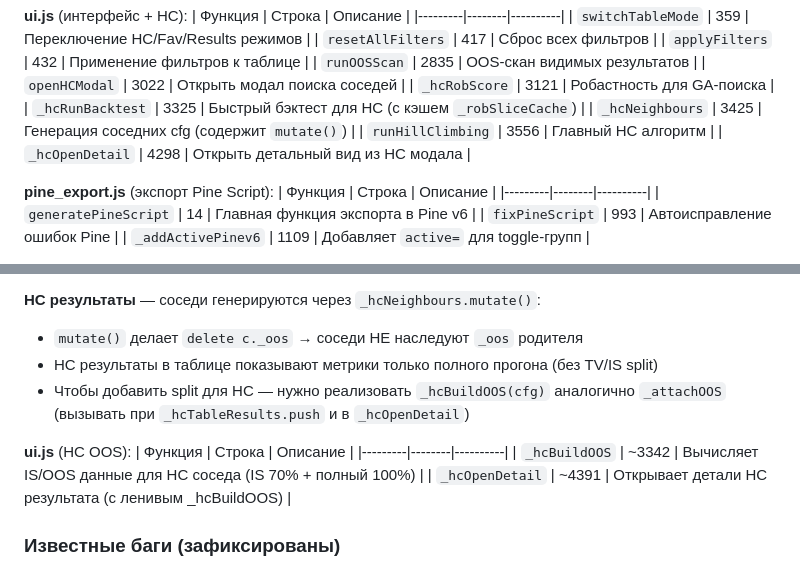
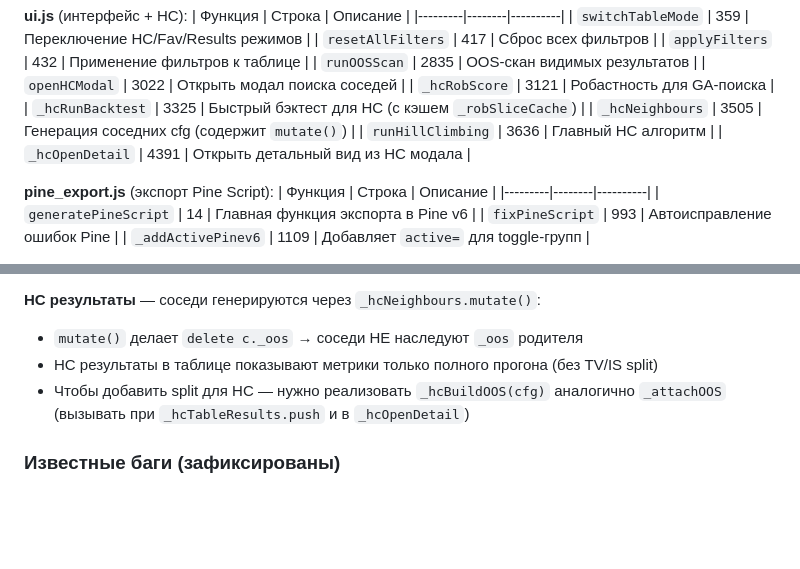
Before and after one commit to xopromo/112, a Markdown page: CLAUDE.md, 2 parts joined by grey strips. GitHub-like rendering; blank space fills up the shorter version.

Commit message:
fix: убрать несуществующую _hcBuildOOS из карты CLAUDE.md (функция не реализована)

```diff
--- a/CLAUDE.md
+++ b/CLAUDE.md
@@ -269,9 +269,9 @@ bash agent/setup.sh   # установить хук (и всё остально
 | `openHCModal` | 3022 | Открыть модал поиска соседей |
 | `_hcRobScore` | 3121 | Робастность для GA-поиска |
 | `_hcRunBacktest` | 3325 | Быстрый бэктест для HC (с кэшем `_robSliceCache`) |
-| `_hcNeighbours` | 3425 | Генерация соседних cfg (содержит `mutate()`) |
-| `runHillClimbing` | 3556 | Главный HC алгоритм |
-| `_hcOpenDetail` | 4298 | Открыть детальный вид из HC модала |
+| `_hcNeighbours` | 3505 | Генерация соседних cfg (содержит `mutate()`) |
+| `runHillClimbing` | 3636 | Главный HC алгоритм |
+| `_hcOpenDetail` | 4391 | Открыть детальный вид из HC модала |
 
 **pine_export.js** (экспорт Pine Script):
 | Функция | Строка | Описание |
@@ -303,12 +303,6 @@ bash agent/setup.sh   # установить хук (и всё остально
 - Чтобы добавить split для HC — нужно реализовать `_hcBuildOOS(cfg)` аналогично `_attachOOS`
   (вызывать при `_hcTableResults.push` и в `_hcOpenDetail`)
 
-**ui.js** (HC OOS):
-| Функция | Строка | Описание |
-|---------|--------|----------|
-| `_hcBuildOOS` | ~3342 | Вычисляет IS/OOS данные для HC соседа (IS 70% + полный 100%) |
-| `_hcOpenDetail` | ~4391 | Открывает детали HC результата (с ленивым _hcBuildOOS) |
-
 ### Известные баги (зафиксированы)
 - **_stopCheck() bug**: `_stopCheck = () => !_massRobRunning && !_hcRobRunning` — возвращает true если оба флага false. При запуске тестов всегда нужно установить один из флагов.
   - ✅ Исправлено для: HC doRobFilter Phase 2, HC rob-metric Phase 2, OOS scan, runHillClimbing (строки 3776, 3930).
```
